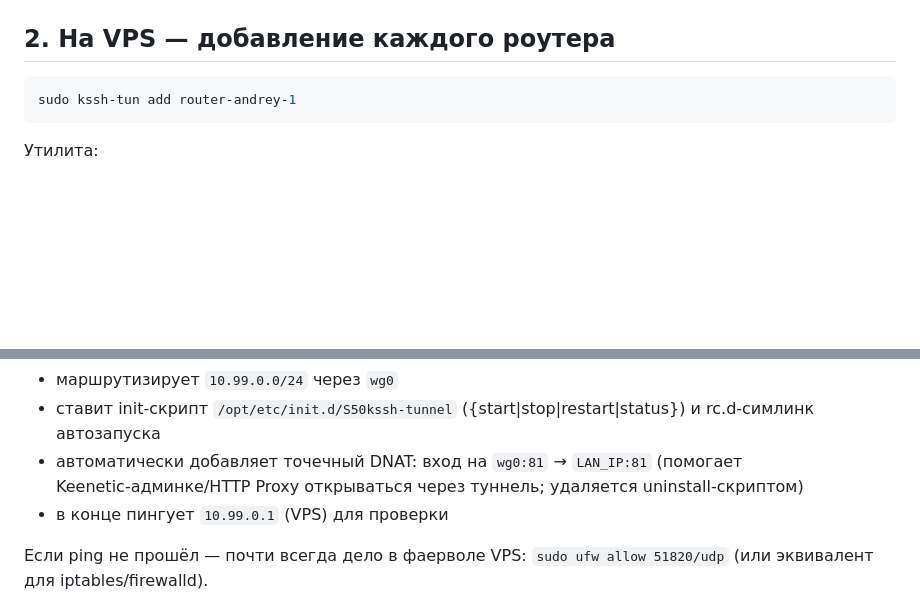
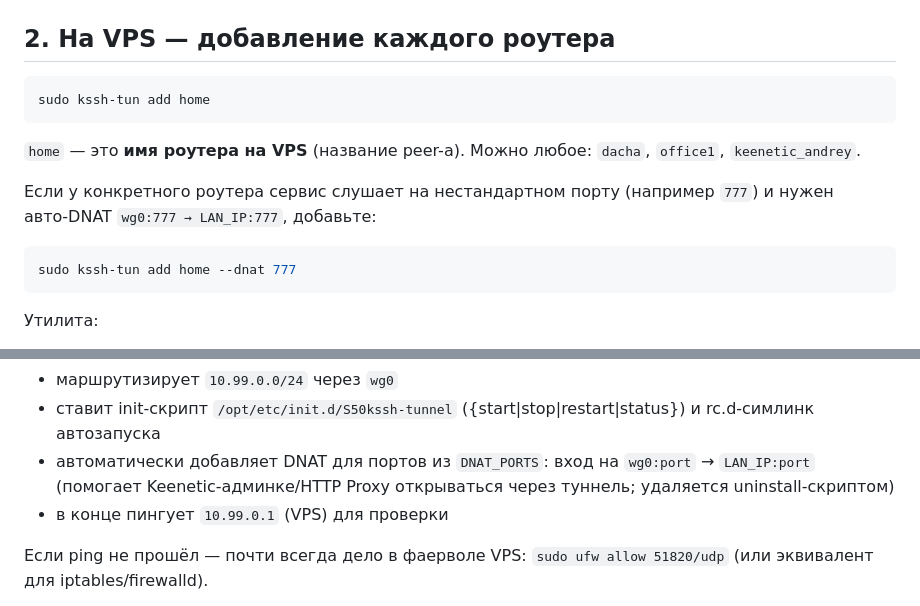
Before and after one commit to andrey271192/keenetic_ssh-web, a Markdown page: tunnel/README.md, 2 parts joined by grey strips. Rendered like a GitHub page; blank space fills up the shorter version.

````diff
--- a/tunnel/README.md
+++ b/tunnel/README.md
@@ -40,7 +40,15 @@ PublicKey:   <SERVER_PUB>
 ## 2. На VPS — добавление каждого роутера
 
 ```sh
-sudo kssh-tun add router-andrey-1
+sudo kssh-tun add home
+```
+
+`home` — это **имя роутера на VPS** (название peer-а). Можно любое: `dacha`, `office1`, `keenetic_andrey`.
+
+Если у конкретного роутера сервис слушает на нестандартном порту (например `777`) и нужен авто‑DNAT `wg0:777 → LAN_IP:777`, добавьте:
+
+```sh
+sudo kssh-tun add home --dnat 777
 ```
 
 Утилита:
@@ -81,7 +89,7 @@ curl -fsSL https://raw.githubusercontent.com/andrey271192/keenetic_ssh-web/main/
 - поднимает интерфейс `wg0` с адресом `CLIENT_IP/24`
 - маршрутизирует `10.99.0.0/24` через `wg0`
 - ставит init-скрипт `/opt/etc/init.d/S50kssh-tunnel` ({start|stop|restart|status}) и rc.d-симлинк автозапуска
-- автоматически добавляет точечный DNAT: вход на `wg0:81` → `LAN_IP:81` (помогает Keenetic‑админке/HTTP Proxy открываться через туннель; удаляется uninstall‑скриптом)
+- автоматически добавляет DNAT для портов из `DNAT_PORTS`: вход на `wg0:port` → `LAN_IP:port` (помогает Keenetic‑админке/HTTP Proxy открываться через туннель; удаляется uninstall‑скриптом)
 - в конце пингует `10.99.0.1` (VPS) для проверки
 
 Если ping не прошёл — почти всегда дело в фаерволе VPS: `sudo ufw allow 51820/udp` (или эквивалент для iptables/firewalld).
````
Also changed, not shown: README.md (+8 -3 lines).
